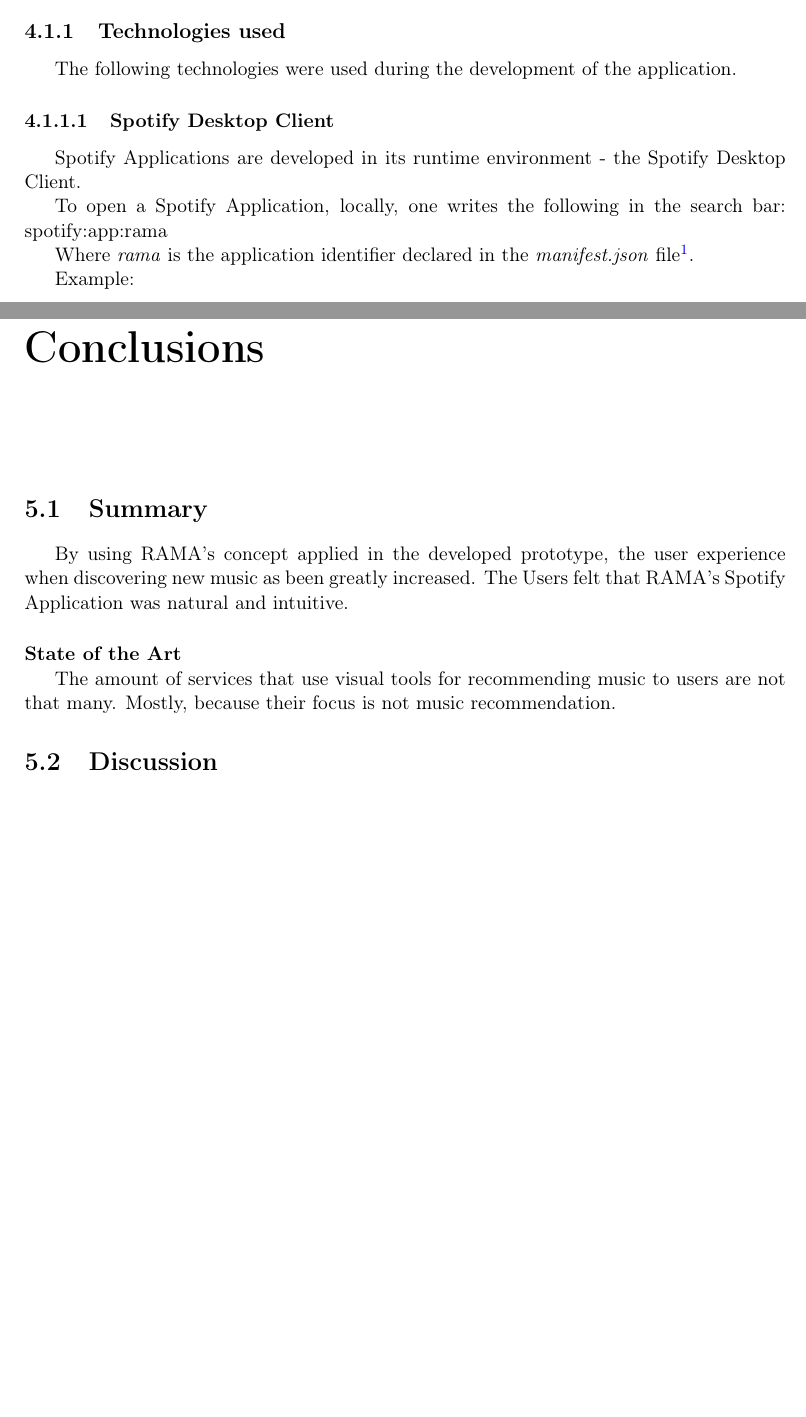
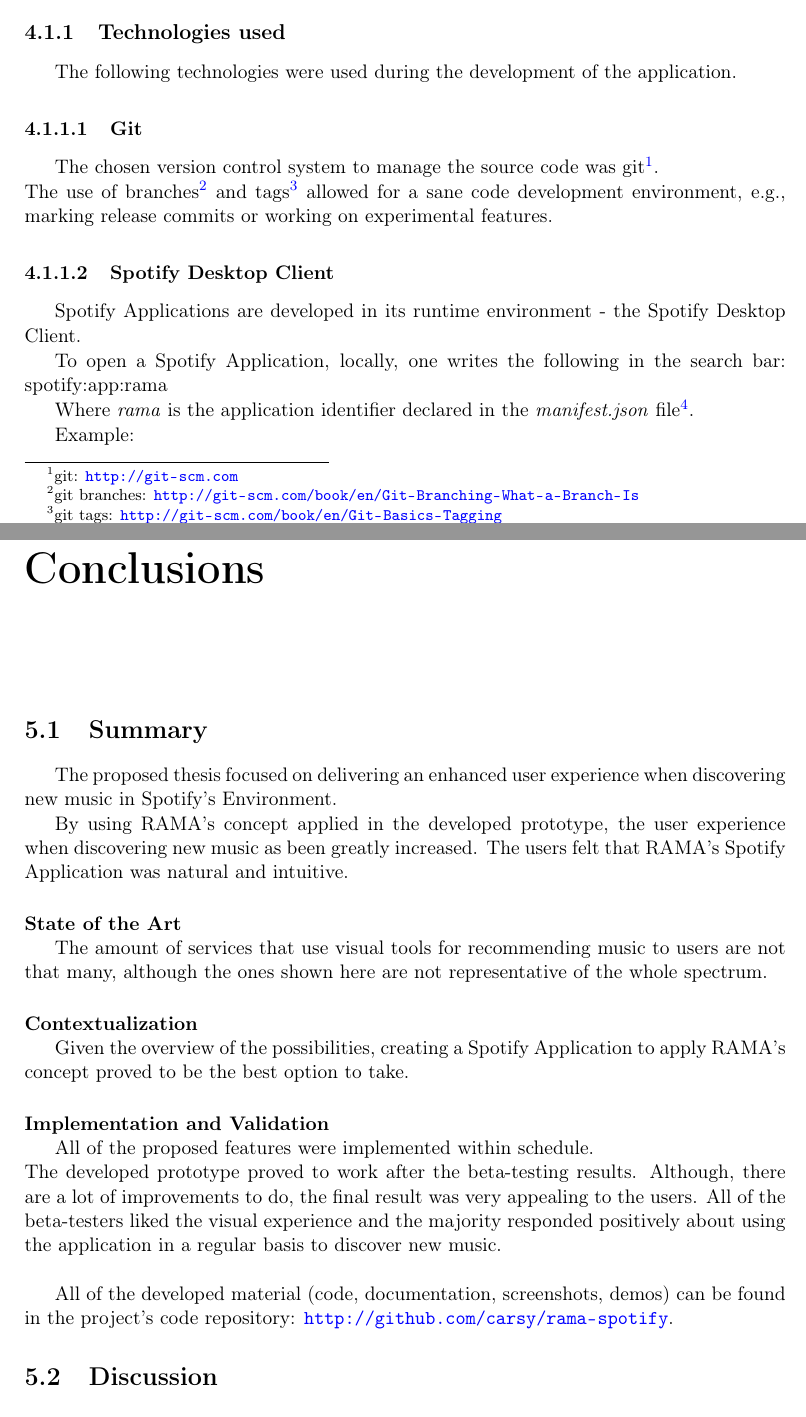
Before and after one commit to zebateira/rama-spotify, a LaTeX thesis (deliverables/report/report.tex, which reads deliverables/report/chapters/chapter4.tex, deliverables/report/chapters/chapter5.tex): two parts of pages 39 and 63 of 65, joined at a grey line, cut so that both start at the same text, the shorter picture padded with empty space. Compiled offline with pdfLaTeX.

Commit message:
chap4 update. chap5 init

```diff
--- a/deliverables/report/chapters/chapter4.tex
+++ b/deliverables/report/chapters/chapter4.tex
@@ -21,6 +21,14 @@
   \label{sub:technologies}
 
     The following technologies were used during the development of the application.
+
+    \subsubsection{Git} % (fold)
+    \label{ssub:git}
+
+    The chosen version control system to manage the source code was git\footnote{git: \url{http://git-scm.com}}. \\
+    The use of branches\footnote{git branches: \url{http://git-scm.com/book/en/Git-Branching-What-a-Branch-Is}} and tags\footnote{git tags: \url{http://git-scm.com/book/en/Git-Basics-Tagging}} allowed for a sane code development environment, e.g., marking release commits or working on experimental features.
+
+    % subsubsection git (end)
 
     \subsubsection{Spotify Desktop Client} % (fold)
     \label{ssub:subsection_name}
--- a/deliverables/report/chapters/chapter5.tex
+++ b/deliverables/report/chapters/chapter5.tex
@@ -9,19 +9,24 @@
 \section{Summary} % (fold)
 \label{sec:summary}
 
+  The proposed thesis focused on delivering an enhanced user experience when discovering new music in Spotify's Environment.
+
   By using RAMA's concept applied in the developed prototype, the user experience when discovering new music as been greatly increased.
-  The Users felt that RAMA's Spotify Application was natural and intuitive.
-
-  % TODO summary for each chapter
+  The users felt that RAMA's Spotify Application was natural and intuitive.
 
   \paragraph*{State of the Art} \hfill \\
-  \indent The amount of services that use visual tools for recommending music to users are not that many.
-  Mostly, because their focus is not music recommendation.
+  \indent The amount of services that use visual tools for recommending music to users are not that many, although the ones shown here are not representative of the whole spectrum.
 
-% these were the proposed tests (check, check, check...)
-% these were the results
+  \paragraph*{Contextualization} \hfill \\
+  \indent Given the overview of the possibilities, creating a Spotify Application to apply RAMA's concept proved to be the best option to take.
 
-% Material can be found in <url>
+  \paragraph*{Implementation and Validation} \hfill \\
+  \indent All of the proposed features were implemented within schedule. \\
+  The developed prototype proved to work after the beta-testing results.
+  Although, there are a lot of improvements to do, the final result was very appealing to the users.
+  All of the beta-testers liked the visual experience and the majority responded positively about using the application in a regular basis to discover new music. \\
+
+  All of the developed material (code, documentation, screenshots, demos) can be found in the project's code repository: \url{http://github.com/carsy/rama-spotify}.
 
 % section summary (end)
 
```
Also changed, not shown: deliverables/report/chapters/chapter4.tex (12 more changed lines), 1 other file.
